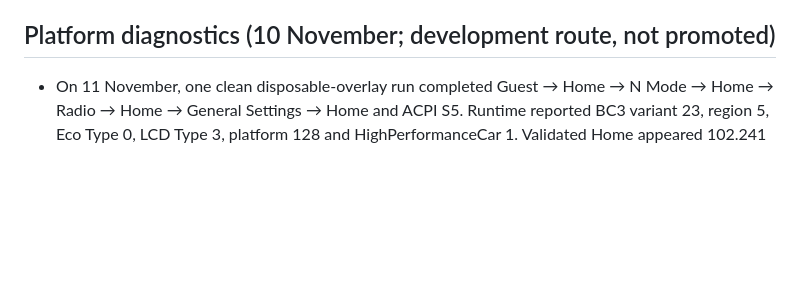
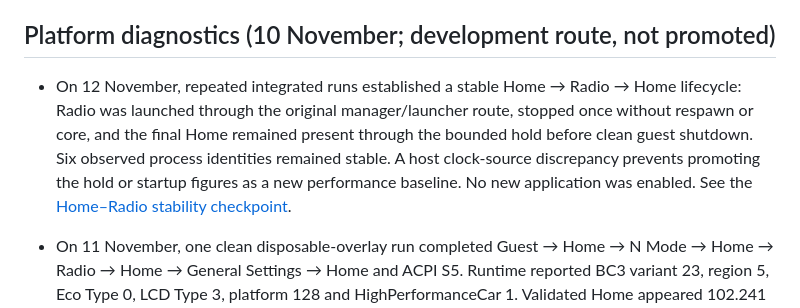
Before and after one commit to valdivia287-ui/hyundai-i20n-infotainment-lab, a Markdown page: docs/STATUS.md, the part around one of its changes. Rendered like a GitHub page; blank space fills up the shorter version.

```diff
--- a/docs/STATUS.md
+++ b/docs/STATUS.md
@@ -36,6 +36,8 @@ Each row was verified in a separate development overlay; scopes differ and they
 
 ## Platform diagnostics (10 November; development route, not promoted)
 
+- On 12 November, repeated integrated runs established a stable Home → Radio → Home lifecycle: Radio was launched through the original manager/launcher route, stopped once without respawn or core, and the final Home remained present through the bounded hold before clean guest shutdown. Six observed process identities remained stable. A host clock-source discrepancy prevents promoting the hold or startup figures as a new performance baseline. No new application was enabled. See the [Home–Radio stability checkpoint](PROGRESS-2026-11-12-HOME-RADIO-STABILITY.md).
+
 - On 11 November, one clean disposable-overlay run completed Guest → Home → N Mode → Home → Radio → Home → General Settings → Home and ACPI S5. Runtime reported BC3 variant 23, region 5, Eco Type 0, LCD Type 3, platform 128 and HighPerformanceCar 1. Validated Home appeared 102.241 s after QEMU start and 36.674 s after Confirm. Radio exposed an unresolved persistence/filtering issue by restoring an Electricity-use side widget despite Eco Type 0; this is documented as a defect, not EV functionality. See the [integrated journey report](PROGRESS-2026-11-11-INTEGRATED-JOURNEY.md).
 
 - A later real-profile run supplied the complete observed application arguments and confirmed configuration fields through the original launcher path. The original manager reached Home `11/11`, N Mode `500/500` and Home `11/11` again. The Spanish Home grid and N Mode dashboard were captured; some N Mode ASTC artwork remains absent. This result does not emulate vehicle sensor values or promote the experiment into the frozen product. See the [real-profile N Mode report](PROGRESS-2026-11-10-REAL-PROFILE-NMODE.md).
```
Also changed, not shown: other parts of docs/STATUS.md (+1 -1 lines), README.md (+11 -1 lines), docs/PROGRESS-2026-11-12-HOME-RADIO-STABILITY.md (added, +35 -0 lines), docs/images/2026-11-12/home-oem.png (added), docs/images/2026-11-12/menu-aplicaciones-oem.png (added), docs/images/2026-11-12/radio-oem.png (added), 1 other file.
